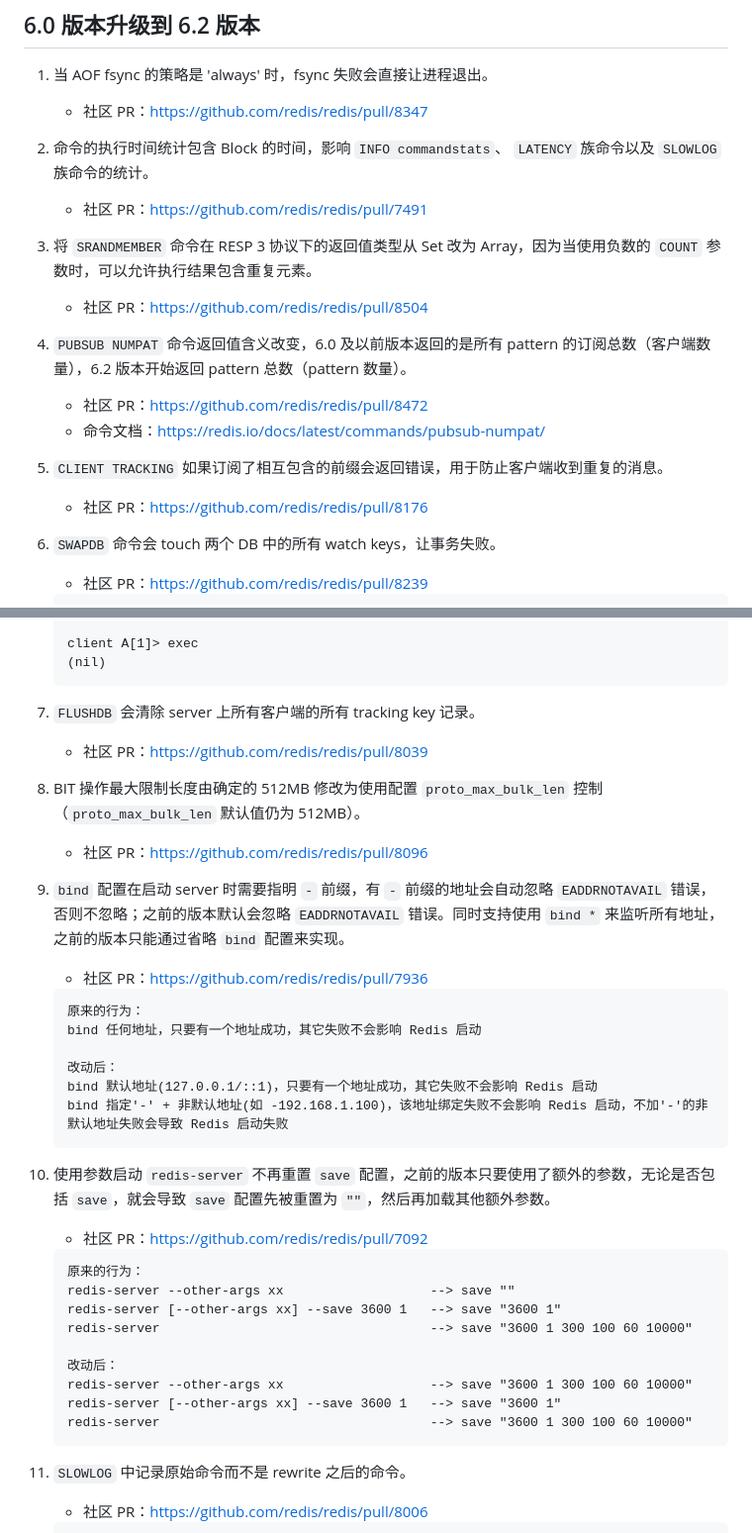
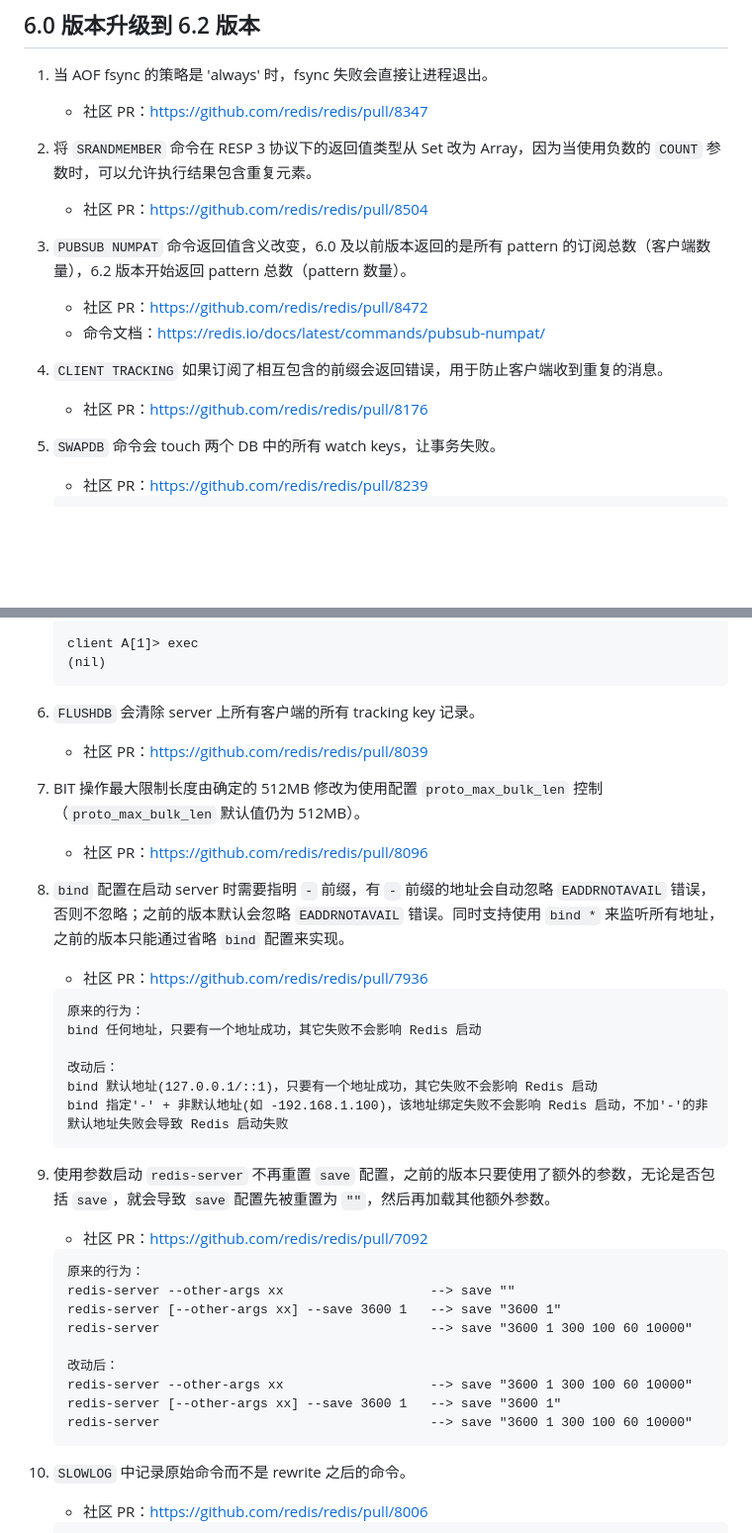
Before and after one commit to tair-opensource/resp-compatibility, a Markdown page: compatibility_report_zh_CN.md, 2 parts joined by grey strips. Shown at 99% size. Rendered like a GitHub page; blank space fills up the shorter version.

````diff
--- a/compatibility_report_zh_CN.md
+++ b/compatibility_report_zh_CN.md
@@ -83,20 +83,17 @@
 1.  当 AOF fsync 的策略是 'always' 时，fsync 失败会直接让进程退出。
     -   社区 PR：[https://github.com/redis/redis/pull/8347](https://github.com/redis/redis/pull/8347)
 
-2.  命令的执行时间统计包含 Block 的时间，影响 `INFO commandstats`、 `LATENCY` 族命令以及 `SLOWLOG` 族命令的统计。
-    -   社区 PR：[https://github.com/redis/redis/pull/7491](https://github.com/redis/redis/pull/7491)
-
-3.  将 `SRANDMEMBER` 命令在 RESP 3 协议下的返回值类型从 Set 改为 Array，因为当使用负数的 `COUNT` 参数时，可以允许执行结果包含重复元素。
+2.  将 `SRANDMEMBER` 命令在 RESP 3 协议下的返回值类型从 Set 改为 Array，因为当使用负数的 `COUNT` 参数时，可以允许执行结果包含重复元素。
     -   社区 PR：[https://github.com/redis/redis/pull/8504](https://github.com/redis/redis/pull/8504)
 
-4.  `PUBSUB NUMPAT` 命令返回值含义改变，6.0 及以前版本返回的是所有 pattern 的订阅总数（客户端数量），6.2 版本开始返回 pattern 总数（pattern 数量）。
+3.  `PUBSUB NUMPAT` 命令返回值含义改变，6.0 及以前版本返回的是所有 pattern 的订阅总数（客户端数量），6.2 版本开始返回 pattern 总数（pattern 数量）。
     -   社区 PR：[https://github.com/redis/redis/pull/8472](https://github.com/redis/redis/pull/8472)
     -   命令文档：[https://redis.io/docs/latest/commands/pubsub-numpat/](https://redis.io/docs/latest/commands/pubsub-numpat/)
 
-5.  `CLIENT TRACKING` 如果订阅了相互包含的前缀会返回错误，用于防止客户端收到重复的消息。
+4.  `CLIENT TRACKING` 如果订阅了相互包含的前缀会返回错误，用于防止客户端收到重复的消息。
     -   社区 PR：[https://github.com/redis/redis/pull/8176](https://github.com/redis/redis/pull/8176)
 
-6.  `SWAPDB` 命令会 touch 两个 DB 中的所有 watch keys，让事务失败。
+5.  `SWAPDB` 命令会 touch 两个 DB 中的所有 watch keys，让事务失败。
     -   社区 PR：[https://github.com/redis/redis/pull/8239](https://github.com/redis/redis/pull/8239)
 
     ```plaintext
@@ -129,13 +126,13 @@
     (nil)
     ```
 
-7.  `FLUSHDB` 会清除 server 上所有客户端的所有 tracking key 记录。
+6.  `FLUSHDB` 会清除 server 上所有客户端的所有 tracking key 记录。
     -   社区 PR：[https://github.com/redis/redis/pull/8039](https://github.com/redis/redis/pull/8039)
 
-8.  BIT 操作最大限制长度由确定的 512MB 修改为使用配置 `proto_max_bulk_len` 控制（`proto_max_bulk_len` 默认值仍为 512MB）。
+7.  BIT 操作最大限制长度由确定的 512MB 修改为使用配置 `proto_max_bulk_len` 控制（`proto_max_bulk_len` 默认值仍为 512MB）。
     -   社区 PR：[https://github.com/redis/redis/pull/8096](https://github.com/redis/redis/pull/8096)
 
-9.  `bind` 配置在启动 server 时需要指明 `-` 前缀，有 `-` 前缀的地址会自动忽略 `EADDRNOTAVAIL` 错误，否则不忽略；之前的版本默认会忽略 `EADDRNOTAVAIL` 错误。同时支持使用 `bind *` 来监听所有地址，之前的版本只能通过省略 `bind` 配置来实现。
+8.  `bind` 配置在启动 server 时需要指明 `-` 前缀，有 `-` 前缀的地址会自动忽略 `EADDRNOTAVAIL` 错误，否则不忽略；之前的版本默认会忽略 `EADDRNOTAVAIL` 错误。同时支持使用 `bind *` 来监听所有地址，之前的版本只能通过省略 `bind` 配置来实现。
     -   社区 PR：[https://github.com/redis/redis/pull/7936](https://github.com/redis/redis/pull/7936)
 
     ```plaintext
@@ -147,7 +144,7 @@
     bind 指定'-' + 非默认地址(如 -192.168.1.100)，该地址绑定失败不会影响 Redis 启动，不加'-'的非默认地址失败会导致 Redis 启动失败
     ```
 
-10. 使用参数启动 `redis-server` 不再重置 `save` 配置，之前的版本只要使用了额外的参数，无论是否包括 `save`，就会导致 `save` 配置先被重置为 `""`，然后再加载其他额外参数。
+9. 使用参数启动 `redis-server` 不再重置 `save` 配置，之前的版本只要使用了额外的参数，无论是否包括 `save`，就会导致 `save` 配置先被重置为 `""`，然后再加载其他额外参数。
     -   社区 PR：[https://github.com/redis/redis/pull/7092](https://github.com/redis/redis/pull/7092)
 
     ```plaintext
@@ -162,7 +159,7 @@
     redis-server                                   --> save "3600 1 300 100 60 10000"
     ```
 
-11. `SLOWLOG` 中记录原始命令而不是 rewrite 之后的命令。
+10. `SLOWLOG` 中记录原始命令而不是 rewrite 之后的命令。
     -   社区 PR：[https://github.com/redis/redis/pull/8006](https://github.com/redis/redis/pull/8006)
 
     ```plaintext
````
Also changed, not shown: compatibility_report_en_US.md (+9 -12 lines).
